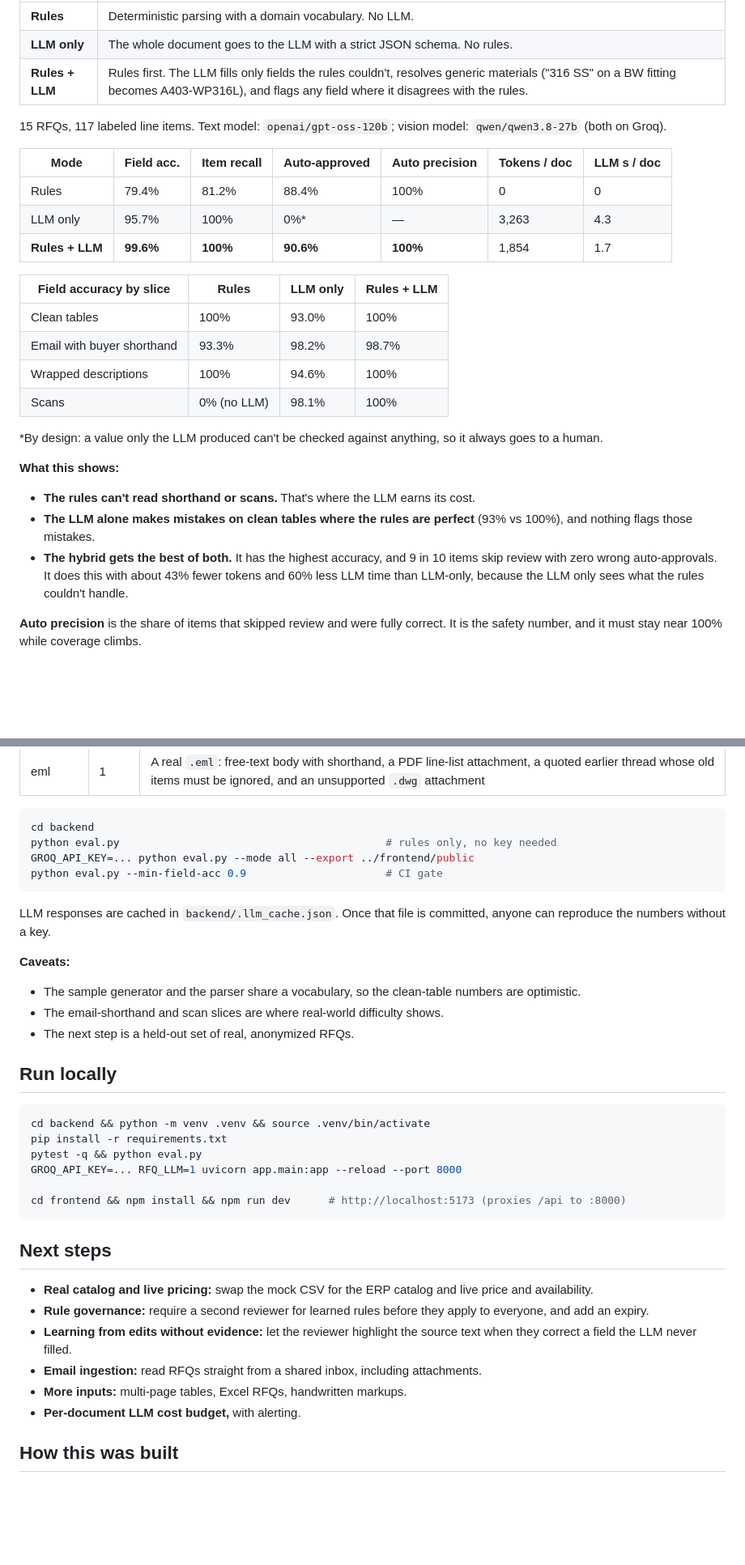
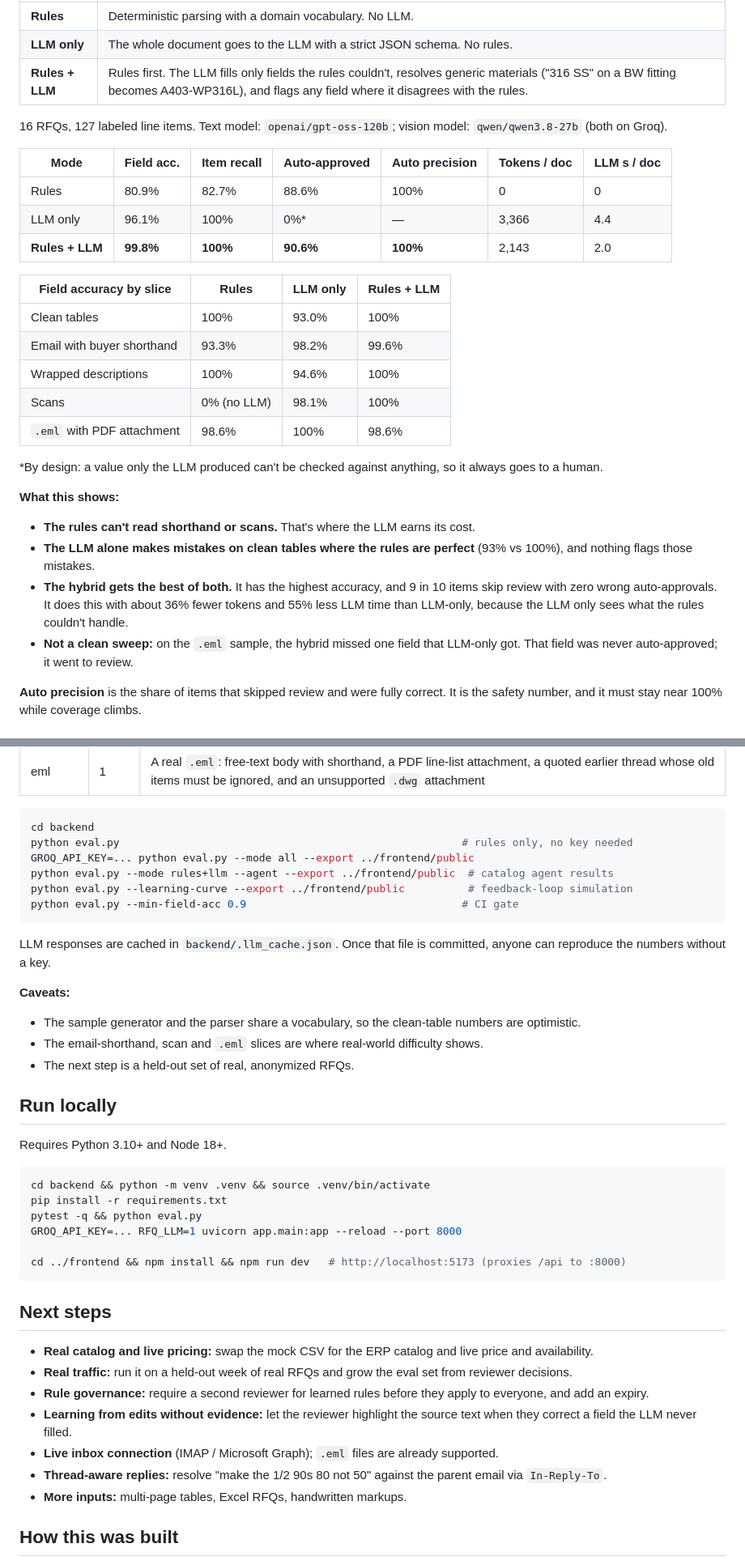
Before and after one commit to DivitaP/RFQ-intake, a Markdown page: README.md, 2 parts joined by grey strips. Shown at 81% size. GitHub-like rendering; blank space fills up the shorter version.

````diff
--- a/README.md
+++ b/README.md
@@ -18,27 +18,29 @@ I built three pipelines over the same validation and scoring and measured them a
 | **LLM only** | The whole document goes to the LLM with a strict JSON schema. No rules. |
 | **Rules + LLM** | Rules first. The LLM fills only fields the rules couldn't, resolves generic materials ("316 SS" on a BW fitting becomes A403-WP316L), and flags any field where it disagrees with the rules. |
 
-15 RFQs, 117 labeled line items. Text model: `openai/gpt-oss-120b`; vision model: `qwen/qwen3.8-27b` (both on Groq).
+16 RFQs, 127 labeled line items. Text model: `openai/gpt-oss-120b`; vision model: `qwen/qwen3.8-27b` (both on Groq).
 
 | Mode | Field acc. | Item recall | Auto-approved | Auto precision | Tokens / doc | LLM s / doc |
 |---|---|---|---|---|---|---|
-| Rules | 79.4% | 81.2% | 88.4% | 100% | 0 | 0 |
-| LLM only | 95.7% | 100% | 0%* | — | 3,263 | 4.3 |
-| **Rules + LLM** | **99.6%** | **100%** | **90.6%** | **100%** | 1,854 | 1.7 |
+| Rules | 80.9% | 82.7% | 88.6% | 100% | 0 | 0 |
+| LLM only | 96.1% | 100% | 0%* | — | 3,366 | 4.4 |
+| **Rules + LLM** | **99.8%** | **100%** | **90.6%** | **100%** | 2,143 | 2.0 |
 
 | Field accuracy by slice | Rules | LLM only | Rules + LLM |
 |---|---|---|---|
 | Clean tables | 100% | 93.0% | 100% |
-| Email with buyer shorthand | 93.3% | 98.2% | 98.7% |
+| Email with buyer shorthand | 93.3% | 98.2% | 99.6% |
 | Wrapped descriptions | 100% | 94.6% | 100% |
 | Scans | 0% (no LLM) | 98.1% | 100% |
+| `.eml` with PDF attachment | 98.6% | 100% | 98.6% |
 
 \*By design: a value only the LLM produced can't be checked against anything, so it always goes to a human.
 
 **What this shows:**
 - **The rules can't read shorthand or scans.** That's where the LLM earns its cost.
 - **The LLM alone makes mistakes on clean tables where the rules are perfect** (93% vs 100%), and nothing flags those mistakes.
-- **The hybrid gets the best of both.** It has the highest accuracy, and 9 in 10 items skip review with zero wrong auto-approvals. It does this with about 43% fewer tokens and 60% less LLM time than LLM-only, because the LLM only sees what the rules couldn't handle.
+- **The hybrid gets the best of both.** It has the highest accuracy, and 9 in 10 items skip review with zero wrong auto-approvals. It does this with about 36% fewer tokens and 55% less LLM time than LLM-only, because the LLM only sees what the rules couldn't handle.
+- **Not a clean sweep:** on the `.eml` sample, the hybrid missed one field that LLM-only got. That field was never auto-approved; it went to review.
 
 **Auto precision** is the share of items that skipped review and were fully correct. It is the safety number, and it must stay near 100% while coverage climbs.
 
@@ -151,19 +149,23 @@ upload ─▶ extract ─────────▶ segment ─▶ rules ─▶
 
 ```bash
 cd backend
-python eval.py                                          # rules only, no key needed
+python eval.py                                                      # rules only, no key needed
 GROQ_API_KEY=... python eval.py --mode all --export ../frontend/public
-python eval.py --min-field-acc 0.9                      # CI gate
+python eval.py --mode rules+llm --agent --export ../frontend/public  # catalog agent results
+python eval.py --learning-curve --export ../frontend/public          # feedback-loop simulation
+python eval.py --min-field-acc 0.9                                  # CI gate
 ```
 
 LLM responses are cached in `backend/.llm_cache.json`. Once that file is committed, anyone can reproduce the numbers without a key.
 
 **Caveats:**
 - The sample generator and the parser share a vocabulary, so the clean-table numbers are optimistic.
-- The email-shorthand and scan slices are where real-world difficulty shows.
+- The email-shorthand, scan and `.eml` slices are where real-world difficulty shows.
 - The next step is a held-out set of real, anonymized RFQs.
 
 ## Run locally
+
+Requires Python 3.10+ and Node 18+.
 
 ```bash
 cd backend && python -m venv .venv && source .venv/bin/activate
@@ -171,17 +173,18 @@ pip install -r requirements.txt
 pytest -q && python eval.py
 GROQ_API_KEY=... RFQ_LLM=1 uvicorn app.main:app --reload --port 8000
 
-cd frontend && npm install && npm run dev      # http://localhost:5173 (proxies /api to :8000)
+cd ../frontend && npm install && npm run dev   # http://localhost:5173 (proxies /api to :8000)
 ```
 
 ## Next steps
 
 - **Real catalog and live pricing:** swap the mock CSV for the ERP catalog and live price and availability.
+- **Real traffic:** run it on a held-out week of real RFQs and grow the eval set from reviewer decisions.
 - **Rule governance:** require a second reviewer for learned rules before they apply to everyone, and add an expiry.
 - **Learning from edits without evidence:** let the reviewer highlight the source text when they correct a field the LLM never filled.
-- **Email ingestion:** read RFQs straight from a shared inbox, including attachments.
+- **Live inbox connection** (IMAP / Microsoft Graph); `.eml` files are already supported.
+- **Thread-aware replies:** resolve "make the 1/2 90s 80 not 50" against the parent email via `In-Reply-To`.
 - **More inputs:** multi-page tables, Excel RFQs, handwritten markups.
-- **Per-document LLM cost budget,** with alerting.
 
 ## How this was built
 
````
Also changed, not shown: other parts of README.md (+12 -16 lines), docs/architecture.png (added).
